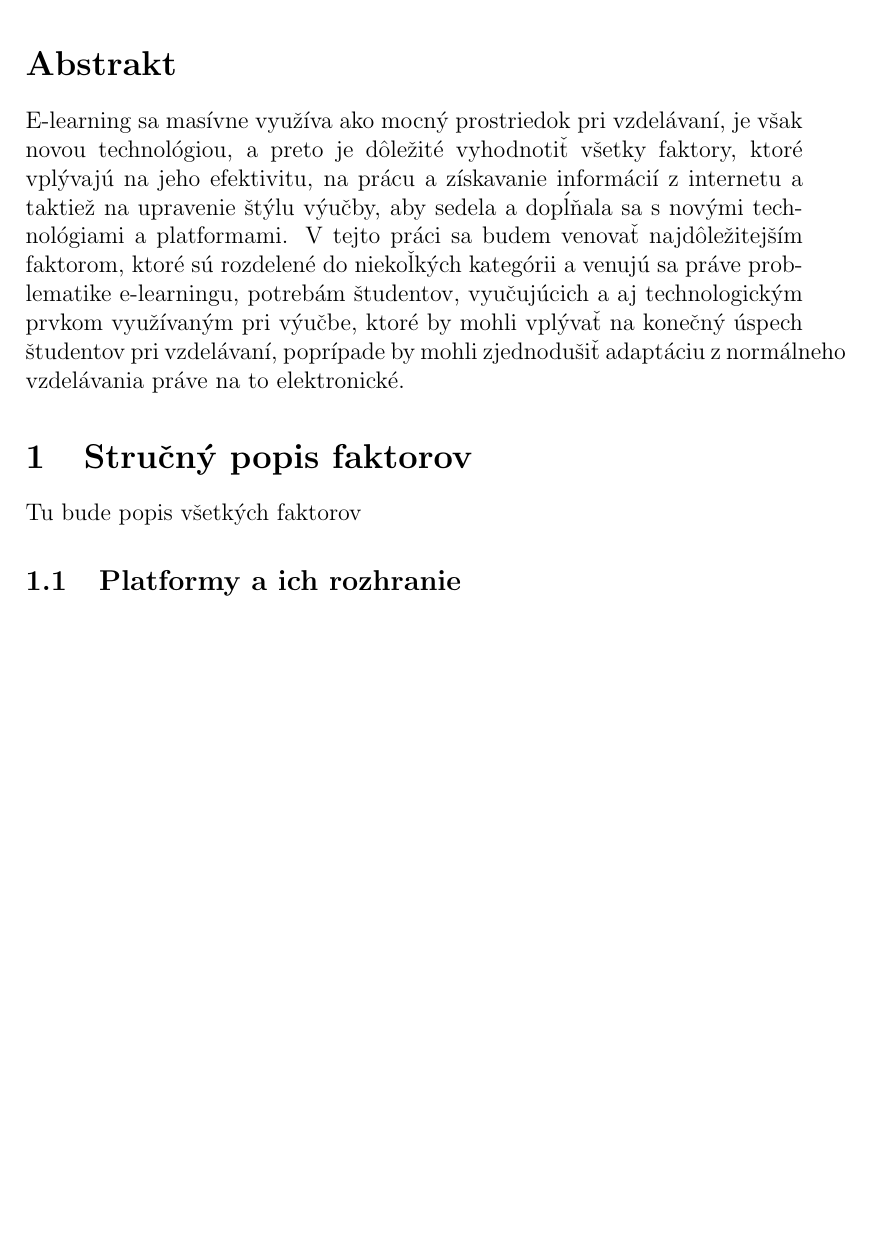
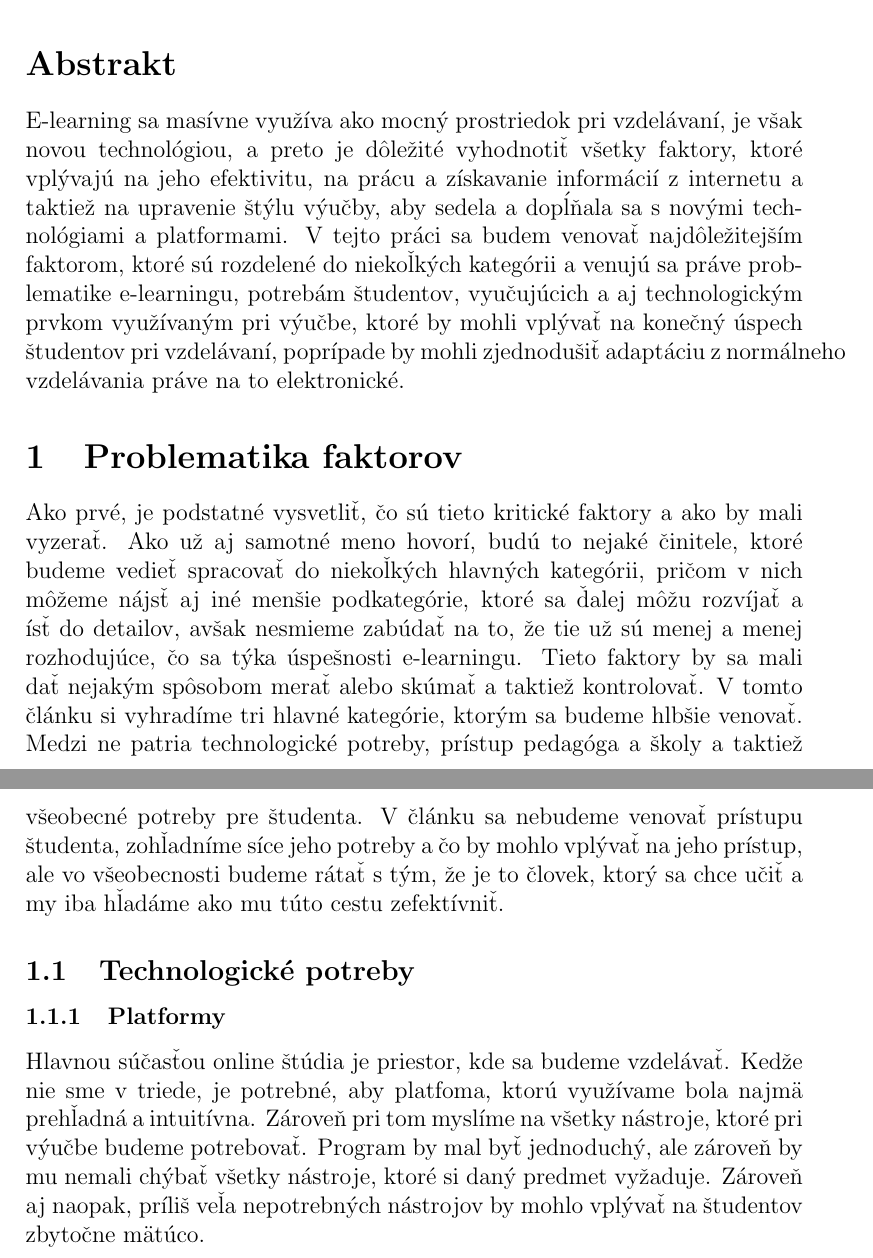
Before and after one commit to tcervena/MIP_proj, a LaTeX document (clanok.tex): part of the page before the commit and two parts of pages 1 and 2 of 2 after it, the two joined at a grey line, cut so that both start at the same text, the shorter picture padded with empty space. Compiled offline with pdfLaTeX.

Commit message:
prve sekcie

```diff
--- a/clanok.tex
+++ b/clanok.tex
@@ -5,8 +5,10 @@
 \maketitle
 \section*{Abstrakt}
 E-learning sa masívne využíva ako mocný prostriedok pri vzdelávaní, je však novou technológiou, a preto je dôležité vyhodnotiť všetky faktory, ktoré vplývajú na jeho efektivitu, na prácu a získavanie informácií z internetu a taktiež na upravenie štýlu výučby, aby sedela a dopĺňala sa s novými technológiami a platformami. V tejto práci sa budem venovať najdôležitejším faktorom, ktoré sú rozdelené do niekoľkých kategórii a venujú sa práve problematike e-learningu, potrebám študentov, vyučujúcich a aj technologickým prvkom využívaným pri výučbe, ktoré by mohli vplývať na konečný úspech študentov pri vzdelávaní, poprípade by mohli zjednodušiť adaptáciu z normálneho vzdelávania práve na to elektronické.
-\section{Stručný popis faktorov}
-Tu bude popis všetkých faktorov
-\subsection{Platformy a ich rozhranie}
+\section{Problematika faktorov}
+Ako prvé, je podstatné vysvetliť, čo sú tieto kritické faktory a ako by mali vyzerať. Ako už aj samotné meno hovorí, budú to nejaké činitele, ktoré budeme vedieť spracovať do niekoľkých hlavných kategórii, pričom v nich môžeme nájsť aj iné menšie podkategórie, ktoré sa ďalej môžu rozvíjať a ísť do detailov, avšak nesmieme zabúdať na to, že tie už sú menej a menej rozhodujúce, čo sa týka úspešnosti e-learningu. Tieto faktory by sa mali dať nejakým spôsobom merať alebo skúmať a taktiež kontrolovať. V tomto článku si vyhradíme tri hlavné kategórie, ktorým sa budeme hlbšie venovať. Medzi ne patria technologické potreby, prístup pedagóga a školy a taktiež všeobecné potreby pre študenta. V článku sa nebudeme venovať prístupu študenta, zohľadníme síce jeho potreby a čo by mohlo vplývať na jeho prístup, ale vo všeobecnosti budeme rátať s tým, že je to človek, ktorý sa chce učiť a my iba hľadáme ako mu túto cestu zefektívniť.
+\subsection{Technologické potreby}
+\subsubsection{Platformy}
+Hlavnou súčasťou online štúdia je priestor, kde sa budeme vzdelávať. Kedže nie sme v triede, je potrebné, aby platfoma, ktorú využívame bola najmä prehľadná a intuitívna. Zároveň pri tom myslíme na všetky nástroje, ktoré pri výučbe budeme potrebovať. Program by mal byť jednoduchý, ale zároveň by mu nemali chýbať všetky nástroje, ktoré si daný predmet vyžaduje. Zároveň aj naopak, príliš veľa nepotrebných nástrojov by mohlo vplývať na študentov zbytočne mätúco.
 
 \end{document}
```
